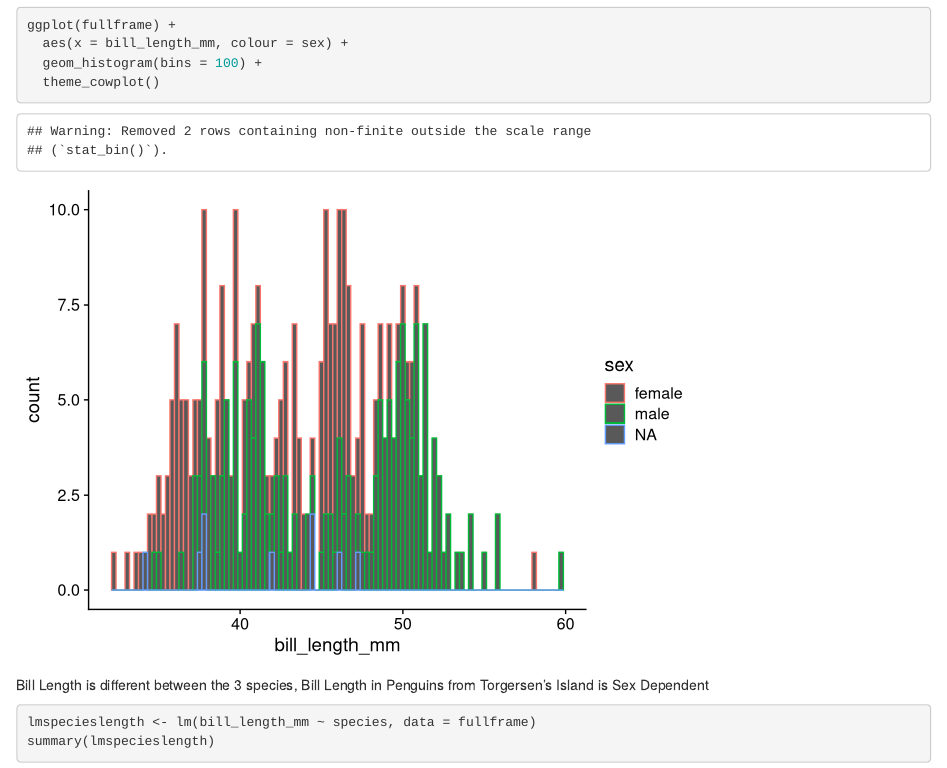
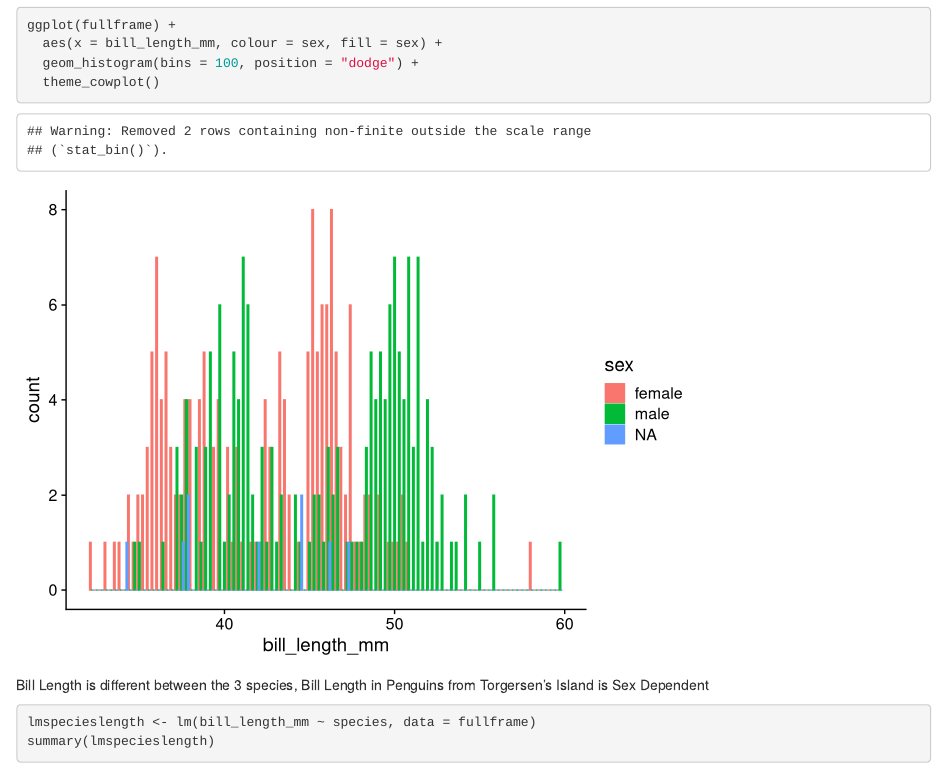
Before and after one commit to Bucknell-Biol364/Project_1_Group_7_2024, an R Markdown document (Normality.Rmd): the page in a window 1100 px wide, from 5550 px down. Rendered offline with R 4.5, knitr and Pandoc, with nearby package versions.

Commit message:
played with the histograms a bit

````diff
--- a/Normality.Rmd
+++ b/Normality.Rmd
@@ -120,9 +120,10 @@ ggplot(fullframe) +
   theme_cowplot()
 
 ggplot(fullframe) +
-  aes(x = bill_length_mm, colour = sex) +
-  geom_histogram(bins = 100) +
+  aes(x = bill_length_mm, colour = sex, fill = sex) +
+  geom_histogram(bins = 100, position = "dodge") +
   theme_cowplot()
+
 
 ```
 Bill Length is different between the 3 species, Bill Length in Penguins from Torgersen's Island is Sex Dependent
````
